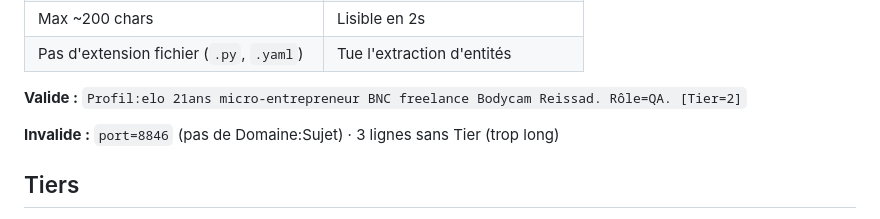
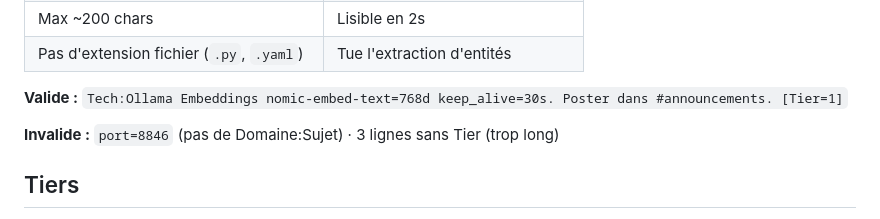
Before and after one commit to 3L0935/hermes-lancedb-viz, a Markdown page: docs/skills/memory-writing.md, the part around the change. Drawn GitHub-style.

```diff
--- a/docs/skills/memory-writing.md
+++ b/docs/skills/memory-writing.md
@@ -38,7 +38,7 @@ Domaine:Sujet Contexte autosuffisant. clé=valeur. [Tier=N]
 | Pas d'extension fichier (`.py`, `.yaml`) | Tue l'extraction d'entités |
 
 **Valide :**
-`Profil:elo 21ans micro-entrepreneur BNC freelance Bodycam Reissad. Rôle=QA. [Tier=2]`
+`Tech:Ollama Embeddings nomic-embed-text=768d keep_alive=30s. Poster dans #announcements. [Tier=1]`
 
 **Invalide :**
 `port=8846` (pas de Domaine:Sujet) · 3 lignes sans Tier (trop long)
```
Also changed, not shown: docs/skills/lancedb-memory-system.md (+3 -19 lines).
